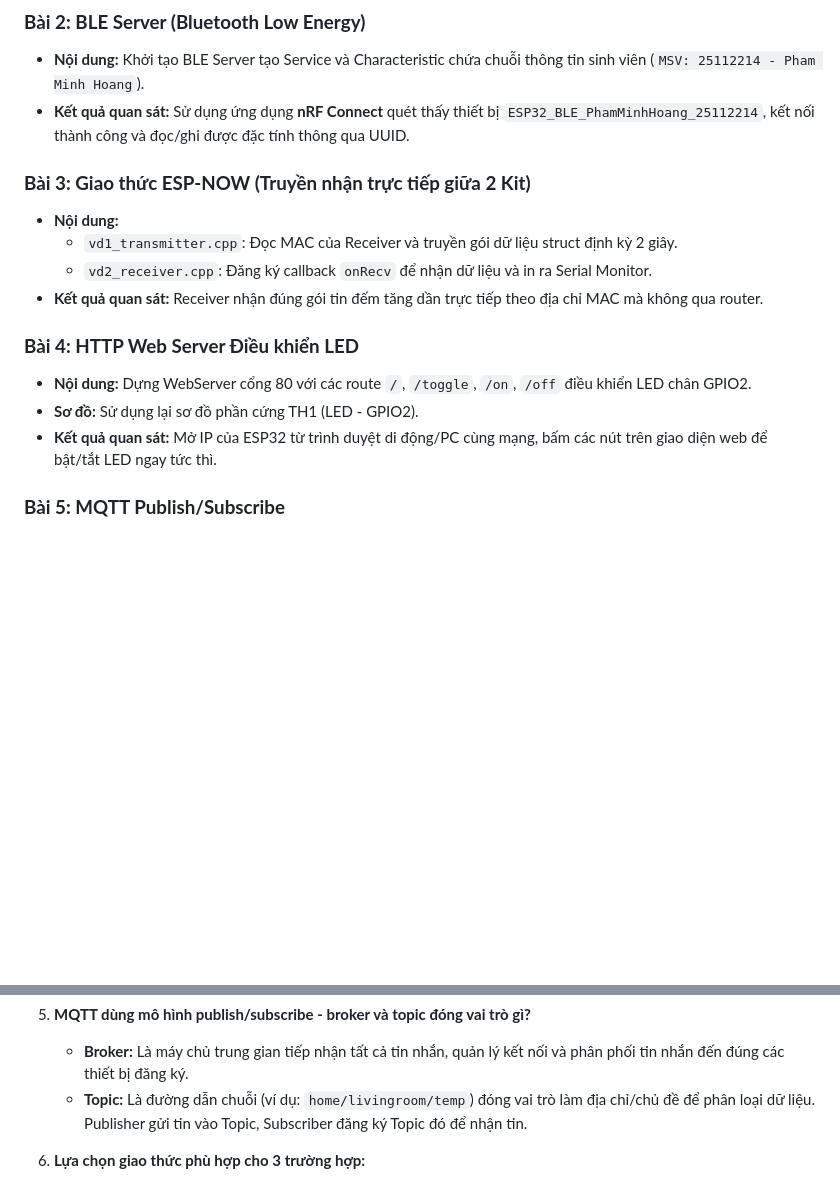
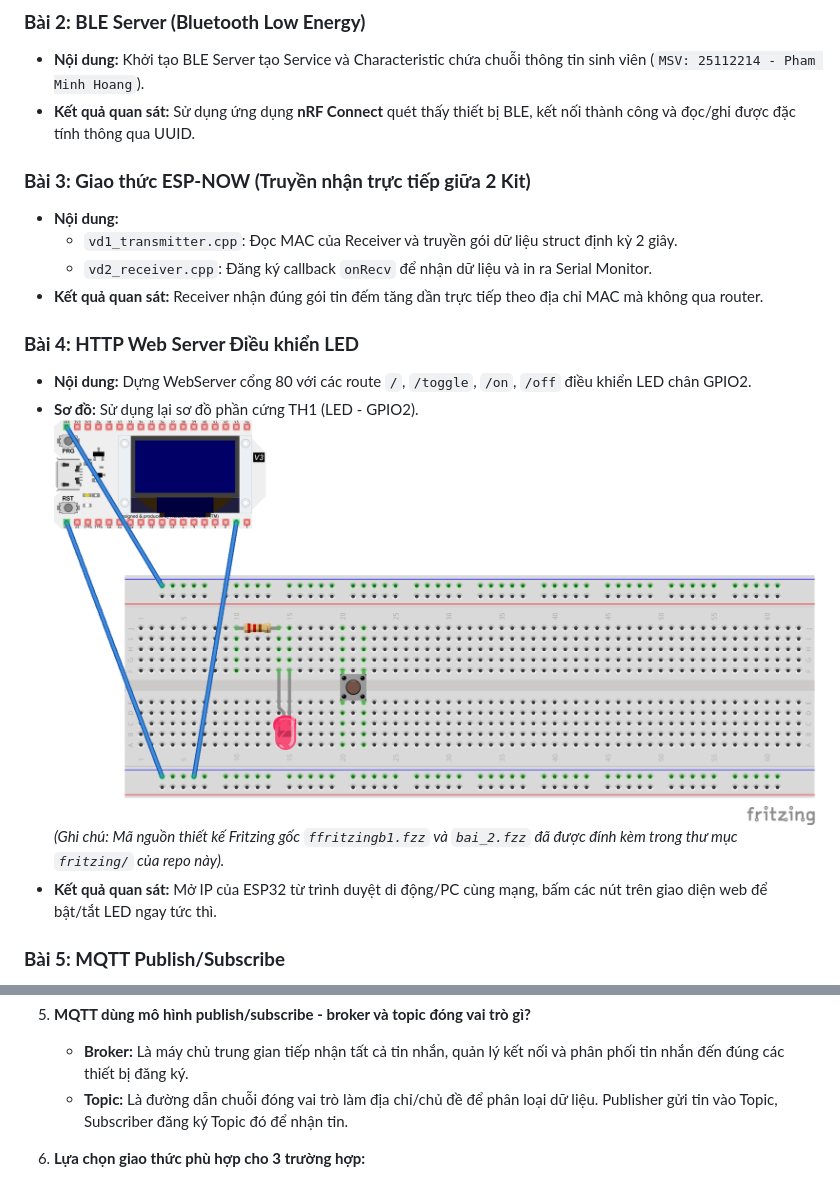
Before and after one commit to 25112214-minhhoang/TN_KHKT_2_TH3, a Markdown page: README.md, 2 parts joined by grey strips. Rendered like a GitHub page; pictures changed too: fritzing/bai1_heltec_wifi32_kit_v3.png (added); blank space fills up the shorter version.

```diff
--- a/README.md
+++ b/README.md
@@ -16,7 +16,7 @@
 
 ### **Bài 2: BLE Server (Bluetooth Low Energy)**
 - **Nội dung:** Khởi tạo BLE Server tạo Service và Characteristic chứa chuỗi thông tin sinh viên (`MSV: 25112214 - Pham Minh Hoang`).
-- **Kết quả quan sát:** Sử dụng ứng dụng **nRF Connect** quét thấy thiết bị `ESP32_BLE_PhamMinhHoang_25112214`, kết nối thành công và đọc/ghi được đặc tính thông qua UUID.
+- **Kết quả quan sát:** Sử dụng ứng dụng **nRF Connect** quét thấy thiết bị BLE, kết nối thành công và đọc/ghi được đặc tính thông qua UUID.
 
 ### **Bài 3: Giao thức ESP-NOW (Truyền nhận trực tiếp giữa 2 Kit)**
 - **Nội dung:**
@@ -27,6 +27,8 @@
 ### **Bài 4: HTTP Web Server Điều khiển LED**
 - **Nội dung:** Dựng WebServer cổng 80 với các route `/`, `/toggle`, `/on`, `/off` điều khiển LED chân GPIO2.
 - **Sơ đồ:** Sử dụng lại sơ đồ phần cứng TH1 (LED - GPIO2).
+![Sơ đồ mạch Bài 4](fritzing/bai1_heltec_wifi32_kit_v3.png)
+*(Ghi chú: Mã nguồn thiết kế Fritzing gốc `ffritzingb1.fzz` và `bai_2.fzz` đã được đính kèm trong thư mục `fritzing/` của repo này).*
 - **Kết quả quan sát:** Mở IP của ESP32 từ trình duyệt di động/PC cùng mạng, bấm các nút trên giao diện web để bật/tắt LED ngay tức thì.
 
 ### **Bài 5: MQTT Publish/Subscribe**
@@ -77,7 +67,7 @@
 
 5. **MQTT dùng mô hình publish/subscribe - broker và topic đóng vai trò gì?**
    - **Broker:** Là máy chủ trung gian tiếp nhận tất cả tin nhắn, quản lý kết nối và phân phối tin nhắn đến đúng các thiết bị đăng ký.
-   - **Topic:** Là đường dẫn chuỗi (ví dụ: `home/livingroom/temp`) đóng vai trò làm địa chỉ/chủ đề để phân loại dữ liệu. Publisher gửi tin vào Topic, Subscriber đăng ký Topic đó để nhận tin.
+   - **Topic:** Là đường dẫn chuỗi đóng vai trò làm địa chỉ/chủ đề để phân loại dữ liệu. Publisher gửi tin vào Topic, Subscriber đăng ký Topic đó để nhận tin.
 
 6. **Lựa chọn giao thức phù hợp cho 3 trường hợp:**
    - *(a) Điều khiển từ điện thoại ở gần:* **BLE** (tiết kiệm pin, kết nối thẳng không cần mạng).
```
Also changed, not shown: other parts of README.md (+2 -14 lines), media/bai2_ble_nrf.PNG (added), 4 other files.
